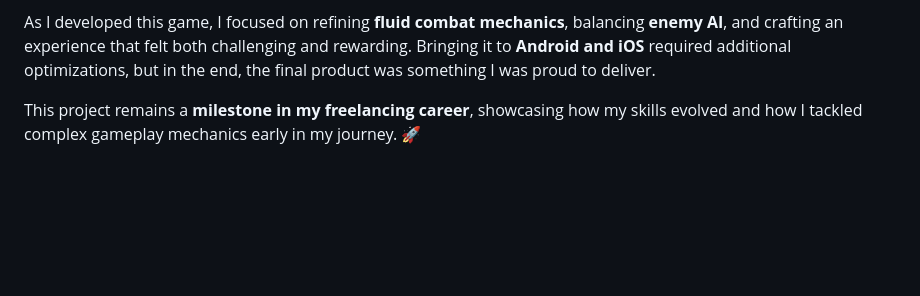
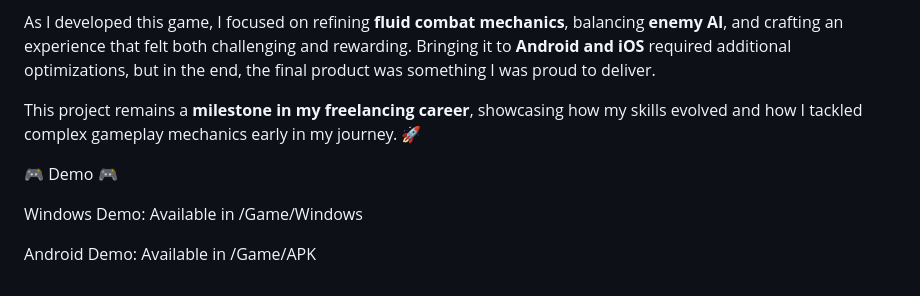
Before and after one commit to Abo7mood/Saumari-game, a Markdown page: README.md, the part around the change. Drawn GitHub-style; blank space fills up the shorter version.

```diff
--- a/README.md
+++ b/README.md
@@ -57,3 +57,9 @@ The original version featured a **storage system for coins**, **multiple levels*
 As I developed this game, I focused on refining **fluid combat mechanics**, balancing **enemy AI**, and crafting an experience that felt both challenging and rewarding. Bringing it to **Android and iOS** required additional optimizations, but in the end, the final product was something I was proud to deliver.
 
 This project remains a **milestone in my freelancing career**, showcasing how my skills evolved and how I tackled complex gameplay mechanics early in my journey. 🚀
+
+🎮 Demo 🎮
+
+Windows Demo: Available in /Game/Windows
+
+Android Demo: Available in /Game/APK
```
